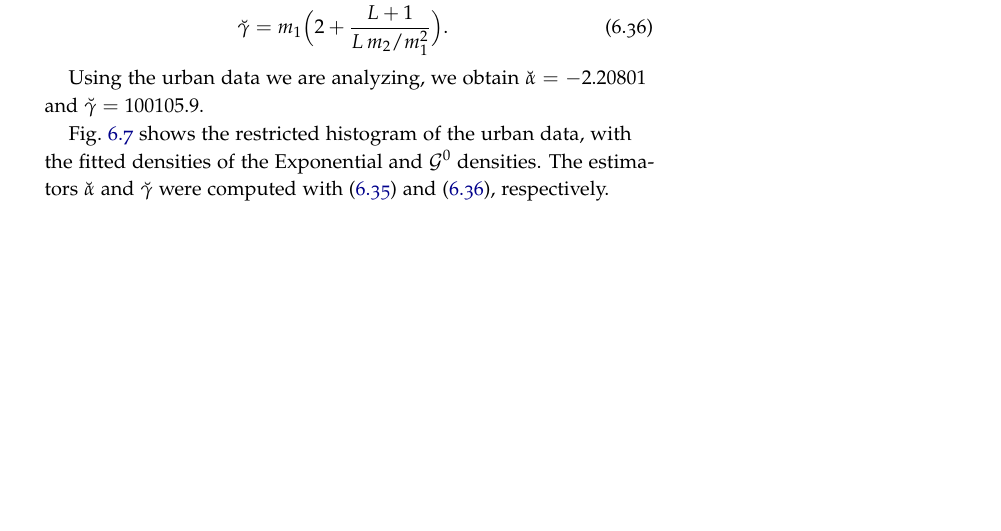
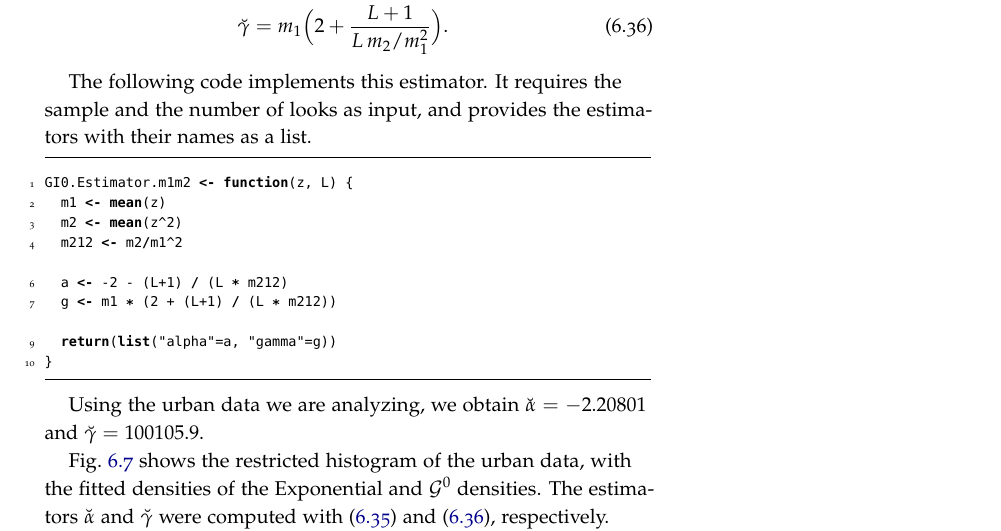
Before and after one commit to acfrery/Statistics-SAR-Intensity, a LaTeX thesis (MainBook.tex, which reads ParameterEstimation.tex): part of page 47 of 55, cut so that both start at the same text, the shorter picture padded with empty space. Compiled offline with pdfLaTeX.

Commit message:
I added the code that implements the estimator

```diff
--- a/ParameterEstimation.tex
+++ b/ParameterEstimation.tex
@@ -731,6 +731,23 @@ With this, we may obtain the estimators as
 \breve\gamma		& = m_1 \Big(2+\frac{L+1}{L\, m_2/m_1^2}\Big).\label{Eq:EstMomb}
 \end{align}
 
+The following code implements this estimator.
+It requires the sample and the number of looks as input,
+and provides the estimators with their names as a list.
+
+\begin{lstlisting}[frame=lines]
+GI0.Estimator.m1m2 <- function(z, L) {
+  m1 <- mean(z)
+  m2 <- mean(z^2)
+  m212 <- m2/m1^2
+
+  a <- -2 - (L+1) / (L * m212)
+  g <- m1 * (2 + (L+1) / (L * m212))
+
+  return(list("alpha"=a, "gamma"=g))
+}
+\end{lstlisting}
+
 Using the urban data we are analyzing, we obtain
 $\breve{\alpha}=-2.20801$ and $\breve\gamma=100105.9$.
 
```
Also changed, not shown: Codes/OperationalStatisticsSAR.R (+1 -1 lines).
